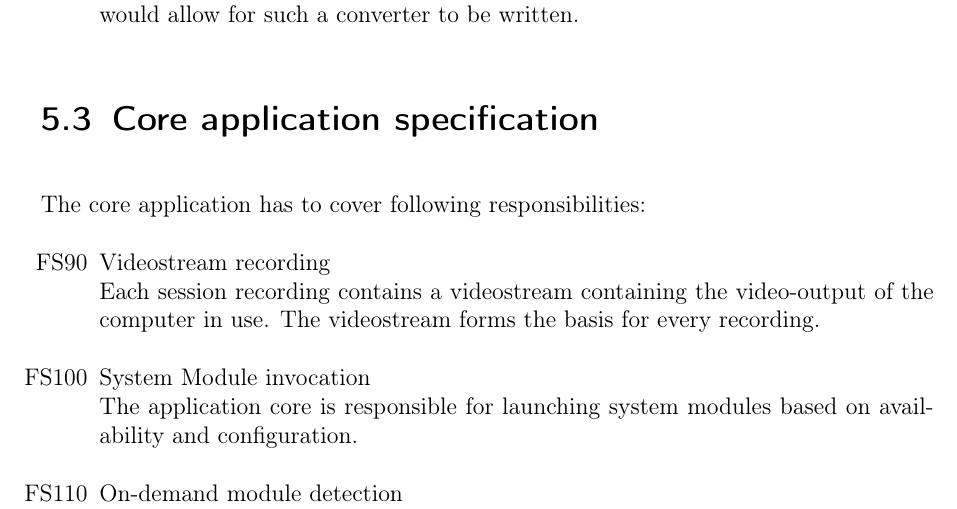
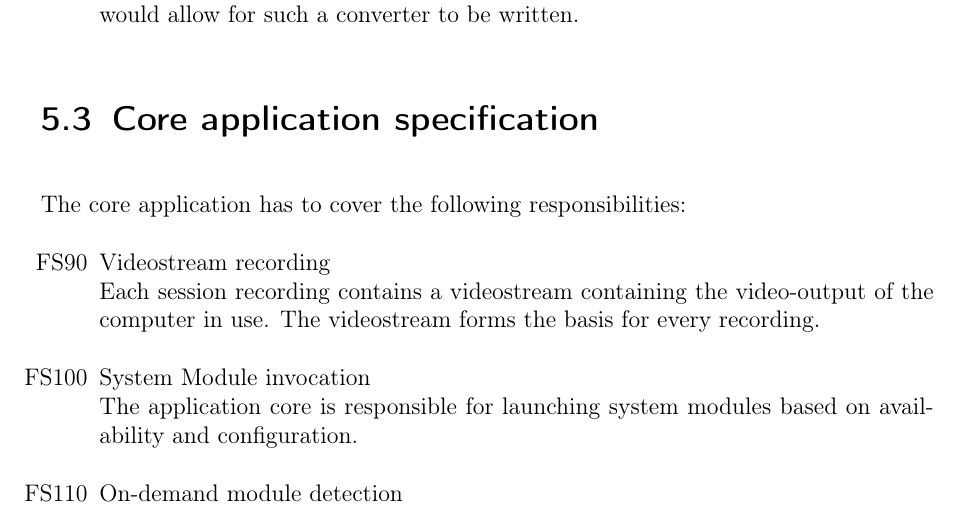
Before and after one commit to insightmind/MORR, a LaTeX thesis (documents/fsd/FunctionalSpecifications.tex, which reads documents/fsd/chapter/func.tex): part of page 9 of 19, cut so that both start at the same text. Compiled offline with pdfLaTeX.

Commit message:
Fixed missing word

```diff
--- a/documents/fsd/chapter/func.tex
+++ b/documents/fsd/chapter/func.tex
@@ -29,7 +29,7 @@ This chapter is meant to organize and describe the specifications that dictate t
 \end{specifications}
 
 \section{Core application specification}
-The core application has to cover following responsibilities:
+The core application has to cover the following responsibilities:
 \begin{specifications}
     \spec{Videostream recording\\Each session recording contains a videostream containing the video-output of the computer in use. The videostream forms the basis for every recording.}
     \spec{System Module invocation\\The application core is responsible for launching system modules based on availability and configuration.}
```
